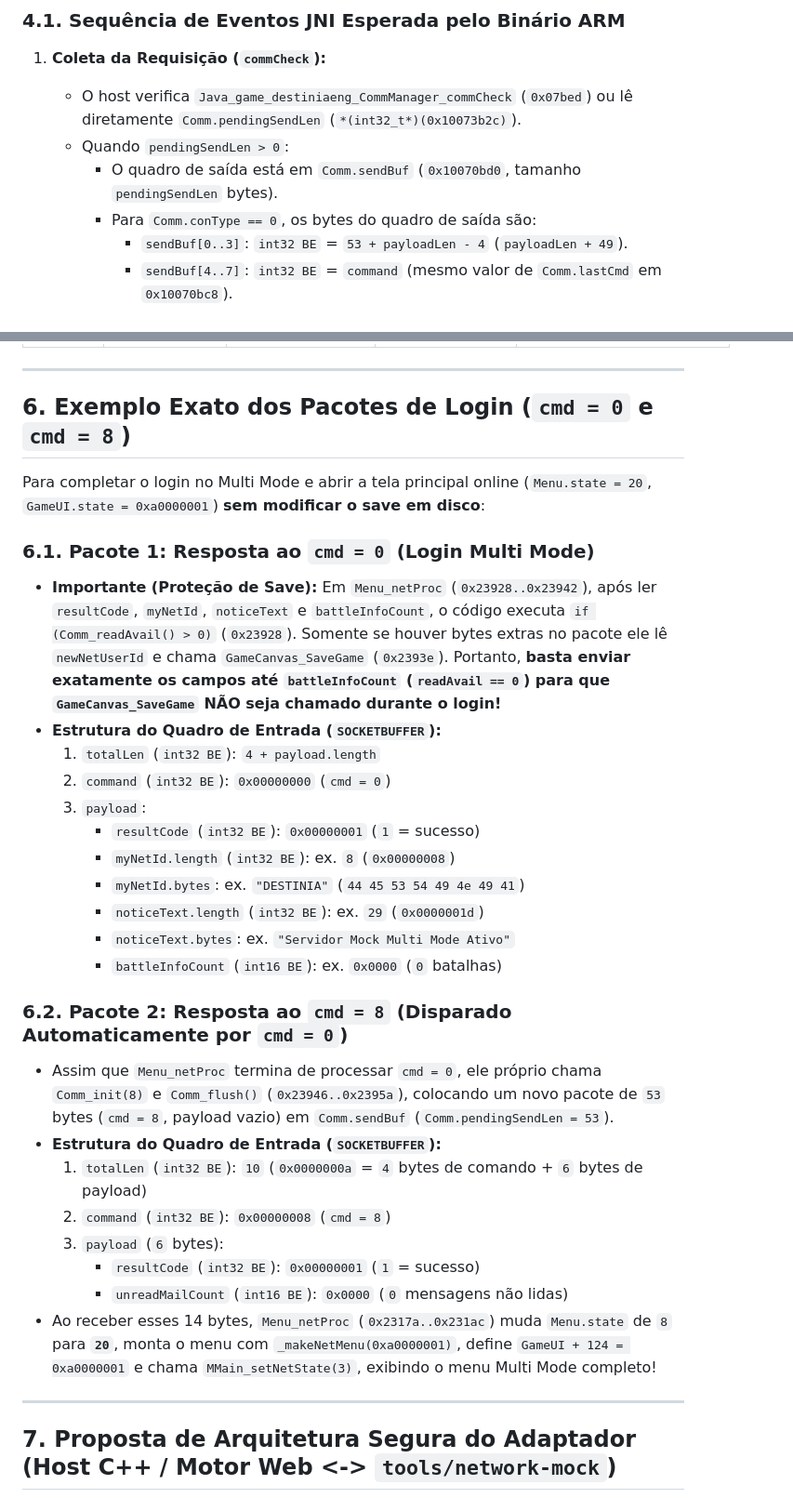
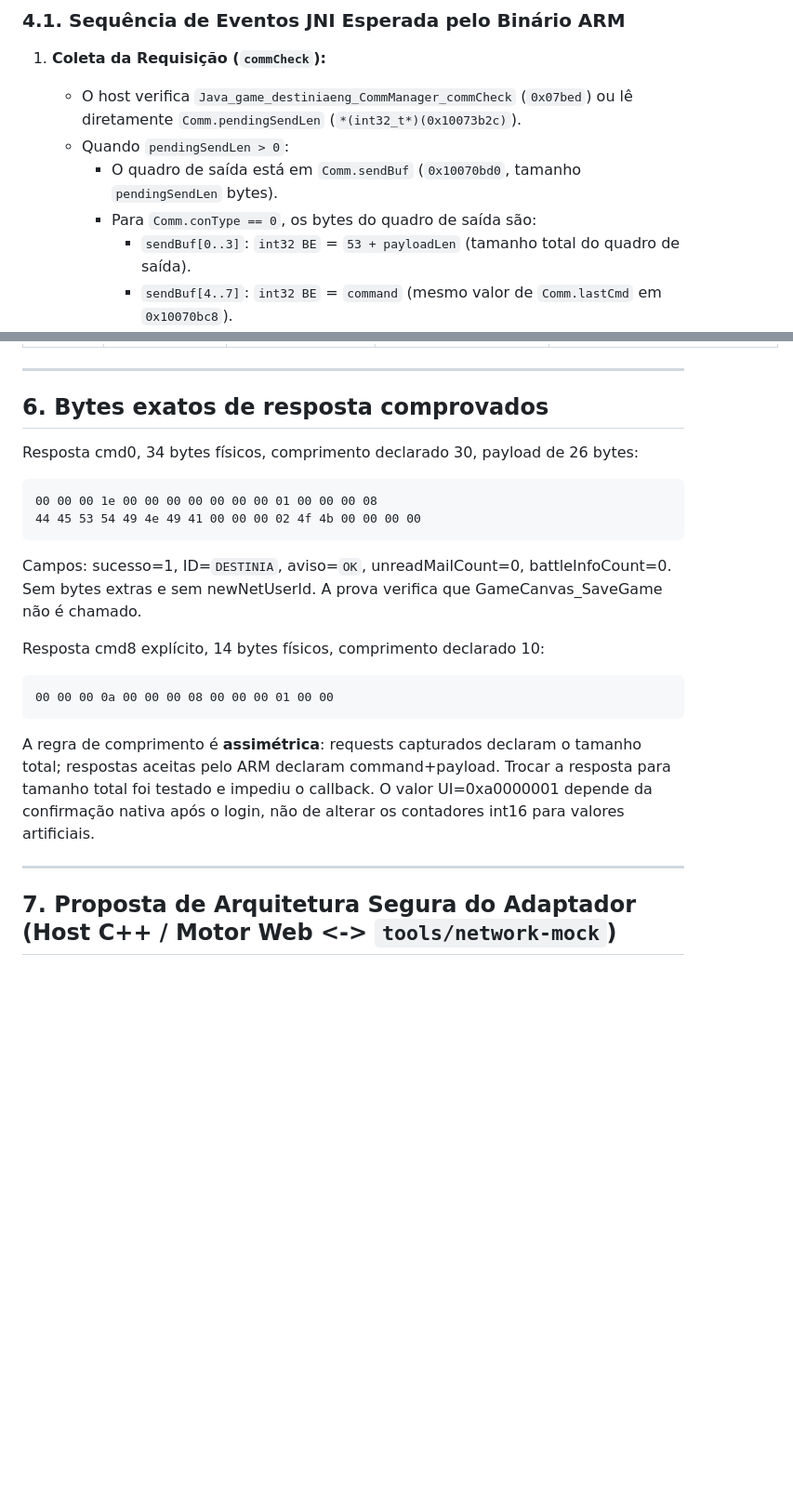
Before and after one commit to sugyua/destinia, a Markdown page: docs/CONTRATO_MULTI_MODE_ARM.md, 2 parts joined by grey strips. Shown at 93% size. Drawn GitHub-style; blank space fills up the shorter version.

````diff
--- a/docs/CONTRATO_MULTI_MODE_ARM.md
+++ b/docs/CONTRATO_MULTI_MODE_ARM.md
@@ -250,7 +271,7 @@ Para que o motor ARM processe qualquer resposta de rede no modo Multi Mode (`Com
    - Quando `pendingSendLen > 0`:
      - O quadro de saída está em `Comm.sendBuf` (`0x10070bd0`, tamanho `pendingSendLen` bytes).
      - Para `Comm.conType == 0`, os bytes do quadro de saída são:
-       - `sendBuf[0..3]`: `int32 BE` = `53 + payloadLen - 4` (`payloadLen + 49`).
+       - `sendBuf[0..3]`: `int32 BE` = `53 + payloadLen` (tamanho total do quadro de saída).
        - `sendBuf[4..7]`: `int32 BE` = `command` (mesmo valor de `Comm.lastCmd` em `0x10070bc8`).
        - `sendBuf[8..52]`: cabeçalho GV de 45 bytes (`0x00000A20`, `0x01`, `uniqueID[20]`, `modelName[20]`).
        - `sendBuf[53..pendingSendLen-1]`: payload do comando escrito por `Comm_write*`.
@@ -293,35 +314,26 @@ Quando `Comm_resultCB(3, 0, 0)` chama `Menu_netProc(0, &inPacket)`:
 
 ---
 
-## 6. Exemplo Exato dos Pacotes de Login (`cmd = 0` e `cmd = 8`)
+## 6. Bytes exatos de resposta comprovados
 
-Para completar o login no Multi Mode e abrir a tela principal online (`Menu.state = 20`, `GameUI.state = 0xa0000001`) **sem modificar o save em disco**:
+Resposta cmd0, 34 bytes físicos, comprimento declarado 30, payload de 26 bytes:
 
-### 6.1. Pacote 1: Resposta ao `cmd = 0` (Login Multi Mode)
-- **Importante (Proteção de Save):** Em `Menu_netProc` (`0x23928..0x23942`), após ler `resultCode`, `myNetId`, `noticeText` e `battleInfoCount`, o código executa `if (Comm_readAvail() > 0)` (`0x23928`). Somente se houver bytes extras no pacote ele lê `newNetUserId` e chama `GameCanvas_SaveGame` (`0x2393e`). Portanto, **basta enviar exatamente os campos até `battleInfoCount` (`readAvail == 0`) para que `GameCanvas_SaveGame` NÃO seja chamado durante o login!**
-- **Estrutura do Quadro de Entrada (`SOCKETBUFFER`):**
-  1. `totalLen` (`int32 BE`): `4 + payload.length`
-  2. `command` (`int32 BE`): `0x00000000` (`cmd = 0`)
-  3. `payload`:
-     - `resultCode` (`int32 BE`): `0x00000001` (`1` = sucesso)
-     - `myNetId.length` (`int32 BE`): ex. `8` (`0x00000008`)
-     - `myNetId.bytes`: ex. `"DESTINIA"` (`44 45 53 54 49 4e 49 41`)
-     - `noticeText.length` (`int32 BE`): ex. `29` (`0x0000001d`)
-     - `noticeText.bytes`: ex. `"Servidor Mock Multi Mode Ativo"`
-     - `battleInfoCount` (`int16 BE`): ex. `0x0000` (`0` batalhas)
+```text
+00 00 00 1e 00 00 00 00 00 00 00 01 00 00 00 08
+44 45 53 54 49 4e 49 41 00 00 00 02 4f 4b 00 00 00 00
+```
 
-### 6.2. Pacote 2: Resposta ao `cmd = 8` (Disparado Automaticamente por `cmd = 0`)
-- Assim que `Menu_netProc` termina de processar `cmd = 0`, ele próprio chama `Comm_init(8)` e `Comm_flush()` (`0x23946..0x2395a`), colocando um novo pacote de `53` bytes (`cmd = 8`, payload vazio) em `Comm.sendBuf` (`Comm.pendingSendLen = 53`).
-- **Estrutura do Quadro de Entrada (`SOCKETBUFFER`):**
-  1. `totalLen` (`int32 BE`): `10` (`0x0000000a` = `4` bytes de comando + `6` bytes de payload)
-  2. `command` (`int32 BE`): `0x00000008` (`cmd = 8`)
-  3. `payload` (`6` bytes):
-     - `resultCode` (`int32 BE`): `0x00000001` (`1` = sucesso)
-     - `unreadMailCount` (`int16 BE`): `0x0000` (`0` mensagens não lidas)
-- Ao receber esses 14 bytes, `Menu_netProc` (`0x2317a..0x231ac`) muda `Menu.state` de `8` para **`20`**, monta o menu com `_makeNetMenu(0xa0000001)`, define `GameUI + 124 = 0xa0000001` e chama `MMain_setNetState(3)`, exibindo o menu Multi Mode completo!
+Campos: sucesso=1, ID=`DESTINIA`, aviso=`OK`, unreadMailCount=0, battleInfoCount=0. Sem bytes extras e sem newNetUserId. A prova verifica que GameCanvas_SaveGame não é chamado.
+
+Resposta cmd8 explícito, 14 bytes físicos, comprimento declarado 10:
+
+```text
+00 00 00 0a 00 00 00 08 00 00 00 01 00 00
+```
+
+A regra de comprimento é **assimétrica**: requests capturados declaram o tamanho total; respostas aceitas pelo ARM declaram command+payload. Trocar a resposta para tamanho total foi testado e impediu o callback. O valor UI=0xa0000001 depende da confirmação nativa após o login, não de alterar os contadores int16 para valores artificiais.
 
 ---
-
 ## 7. Proposta de Arquitetura Segura do Adaptador (Host C++ / Motor Web <-> `tools/network-mock`)
 
 ```mermaid
````
Also changed, not shown: other parts of docs/CONTRATO_MULTI_MODE_ARM.md (+29 -8 lines), docs/RELATORIO_VANGUARD_ERRO15_BYTES.md (+19 -0 lines).
